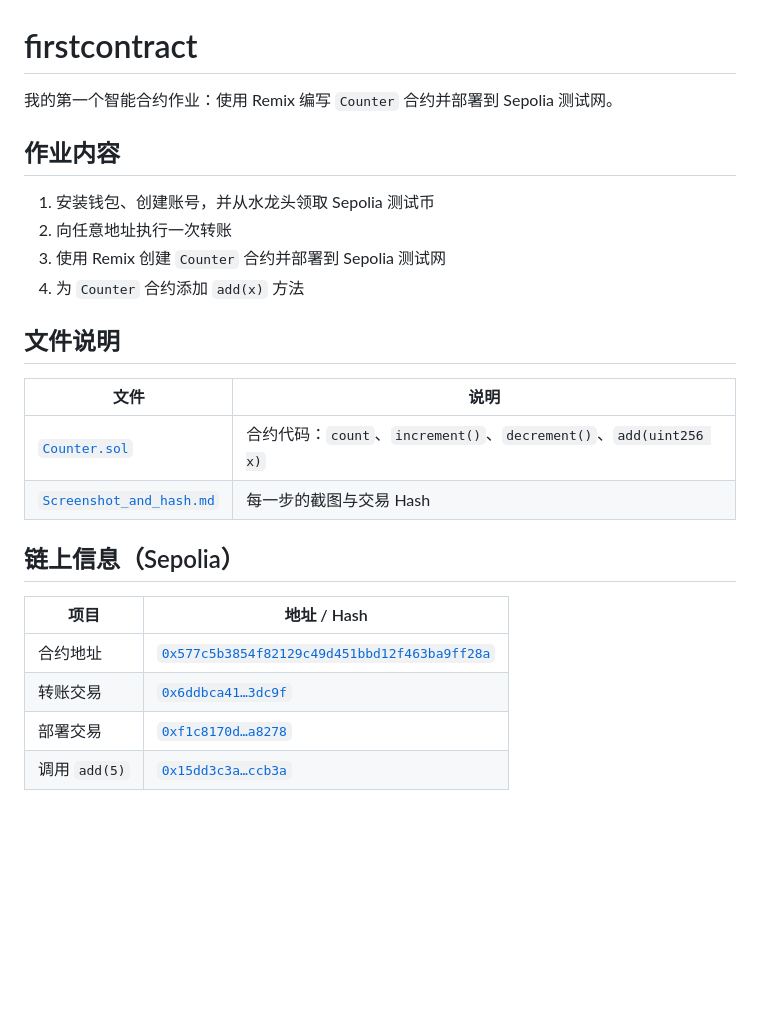
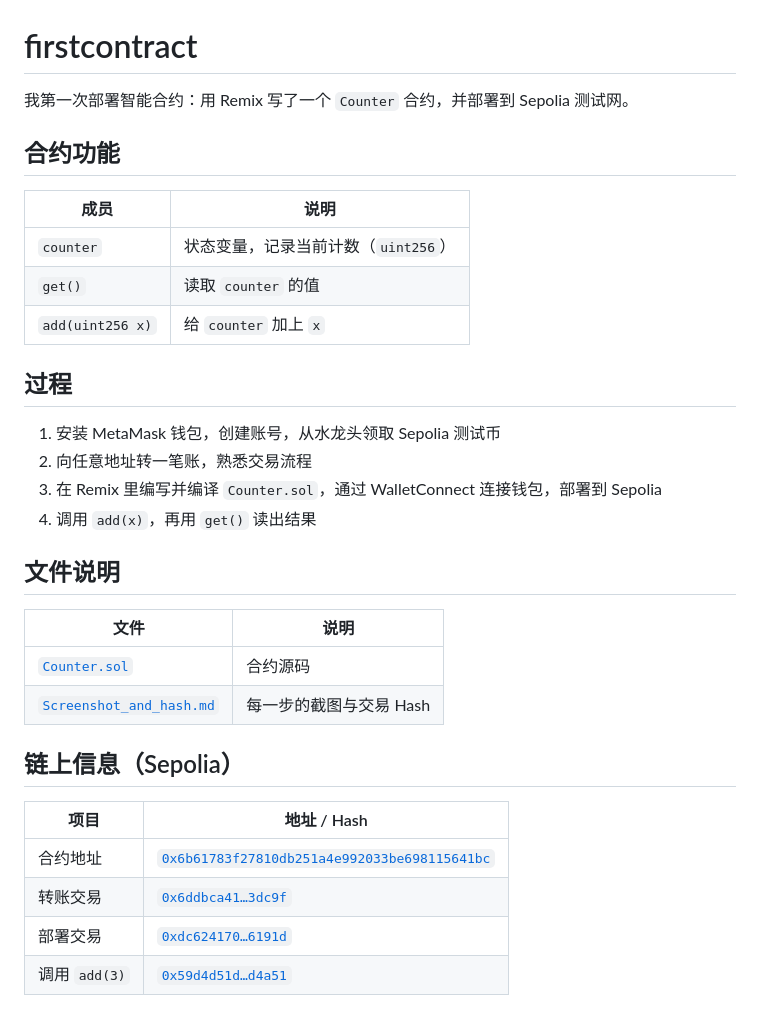
Before and after one commit to Paco020304/firstcontract, a Markdown page: README.md, the part around the change. Drawn GitHub-style; blank space fills up the shorter version.

```diff
--- a/README.md
+++ b/README.md
@@ -1,26 +1,34 @@
 # firstcontract
 
-我的第一个智能合约作业：使用 Remix 编写 `Counter` 合约并部署到 Sepolia 测试网。
+我第一次部署智能合约：用 Remix 写了一个 `Counter` 合约，并部署到 Sepolia 测试网。
 
-## 作业内容
+## 合约功能
 
-1. 安装钱包、创建账号，并从水龙头领取 Sepolia 测试币
-2. 向任意地址执行一次转账
-3. 使用 Remix 创建 `Counter` 合约并部署到 Sepolia 测试网
-4. 为 `Counter` 合约添加 `add(x)` 方法
+| 成员 | 说明 |
+|---|---|
+| `counter` | 状态变量，记录当前计数（`uint256`） |
+| `get()` | 读取 `counter` 的值 |
+| `add(uint256 x)` | 给 `counter` 加上 `x` |
+
+## 过程
+
+1. 安装 MetaMask 钱包，创建账号，从水龙头领取 Sepolia 测试币
+2. 向任意地址转一笔账，熟悉交易流程
+3. 在 Remix 里编写并编译 `Counter.sol`，通过 WalletConnect 连接钱包，部署到 Sepolia
+4. 调用 `add(x)`，再用 `get()` 读出结果
 
 ## 文件说明
 
 | 文件 | 说明 |
 |---|---|
-| [`Counter.sol`](./Counter.sol) | 合约代码：`count`、`increment()`、`decrement()`、`add(uint256 x)` |
+| [`Counter.sol`](./Counter.sol) | 合约源码 |
 | [`Screenshot_and_hash.md`](./Screenshot_and_hash.md) | 每一步的截图与交易 Hash |
 
 ## 链上信息（Sepolia）
 
 | 项目 | 地址 / Hash |
 |---|---|
-| 合约地址 | [`0x577c5b3854f82129c49d451bbd12f463ba9ff28a`](https://sepolia.etherscan.io/address/0x577c5b3854f82129c49d451bbd12f463ba9ff28a) |
+| 合约地址 | [`0x6b61783f27810db251a4e992033be698115641bc`](https://sepolia.etherscan.io/address/0x6b61783f27810db251a4e992033be698115641bc) |
 | 转账交易 | [`0x6ddbca41…3dc9f`](https://sepolia.etherscan.io/tx/0x6ddbca41a2b409a2d29369da28774a8e5ea51a63852013fa72a430bda5f3dc9f) |
-| 部署交易 | [`0xf1c8170d…a8278`](https://sepolia.etherscan.io/tx/0xf1c8170d13412acfb1f5edd7dfbcb01f280da41449dfb8fdeb294d3774ba8278) |
-| 调用 `add(5)` | [`0x15dd3c3a…ccb3a`](https://sepolia.etherscan.io/tx/0x15dd3c3a4c1907d4530a352fe4038e950d8a9c622736054d2190d6f86a7ccb3a) |
+| 部署交易 | [`0xdc624170…6191d`](https://sepolia.etherscan.io/tx/0xdc6241704a8f0568f673c711897f140e680946de12d26d61fe6f6ed74036191d) |
+| 调用 `add(3)` | [`0x59d4d51d…d4a51`](https://sepolia.etherscan.io/tx/0x59d4d51ded7ceedc5b0dbe7b6c60c8729ab58aba23b95e2e5185d9e731ed4a51) |
```
Also changed, not shown: Screenshot_and_hash.md (+25 -11 lines), images/step3_remix_after_add.png (added), images/step3_remix_before_add.png (added), images/step3_wallet_add_tx.png (added).
